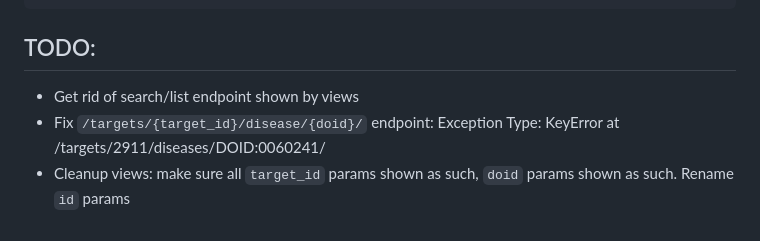
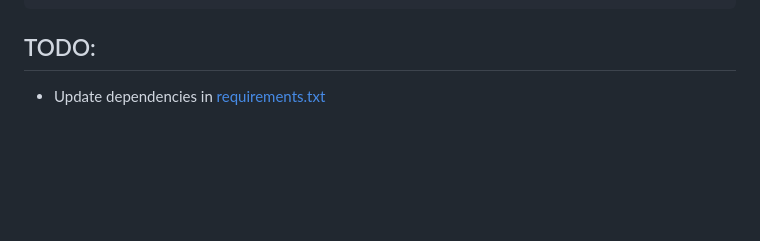
Before and after one commit to unmtransinfo/tinx-api, a Markdown page: README.md, the part around the change. Drawn GitHub-style; blank space fills up the shorter version.

```diff
--- a/README.md
+++ b/README.md
@@ -82,6 +82,4 @@ pre-commit run --all-files
 
 ## TODO:
 
-- Get rid of search/list endpoint shown by views
-- Fix `/targets/{target_id}/disease/{doid}/` endpoint: Exception Type: KeyError at /targets/2911/diseases/DOID:0060241/
-- Cleanup views: make sure all `target_id` params shown as such, `doid` params shown as such. Rename `id` params
+- Update dependencies in [requirements.txt](requirements.txt)
```
